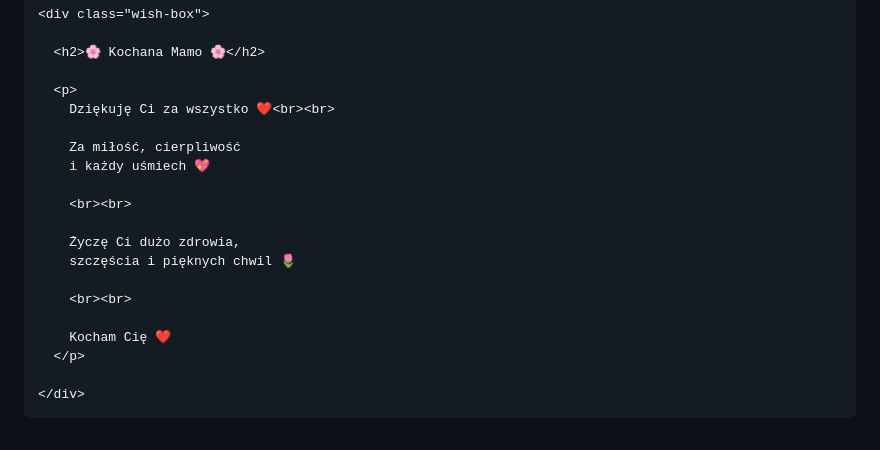
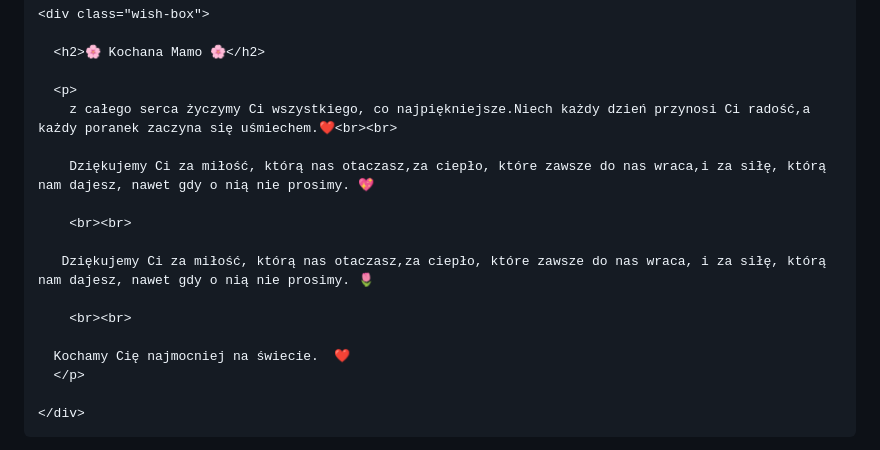
Before and after one commit to Norberito2/cos, a Markdown page: README.md, the part around the change. Drawn GitHub-style.

```diff
--- a/README.md
+++ b/README.md
@@ -38,19 +38,17 @@
       <h2>🌸 Kochana Mamo 🌸</h2>
 
       <p>
-        Dziękuję Ci za wszystko ❤️<br><br>
+        z całego serca życzymy Ci wszystkiego, co najpiękniejsze.Niech każdy dzień przynosi Ci radość,a każdy poranek zaczyna się uśmiechem.❤️<br><br>
 
-        Za miłość, cierpliwość
-        i każdy uśmiech 💖
+        Dziękujemy Ci za miłość, którą nas otaczasz,za ciepło, które zawsze do nas wraca,i za siłę, którą nam dajesz, nawet gdy o nią nie prosimy. 💖
 
         <br><br>
 
-        Życzę Ci dużo zdrowia,
-        szczęścia i pięknych chwil 🌷
+       Dziękujemy Ci za miłość, którą nas otaczasz,za ciepło, które zawsze do nas wraca, i za siłę, którą nam dajesz, nawet gdy o nią nie prosimy. 🌷
 
         <br><br>
 
-        Kocham Cię ❤️
+      Kochamy Cię najmocniej na świecie.  ❤️
       </p>
 
     </div>
```
